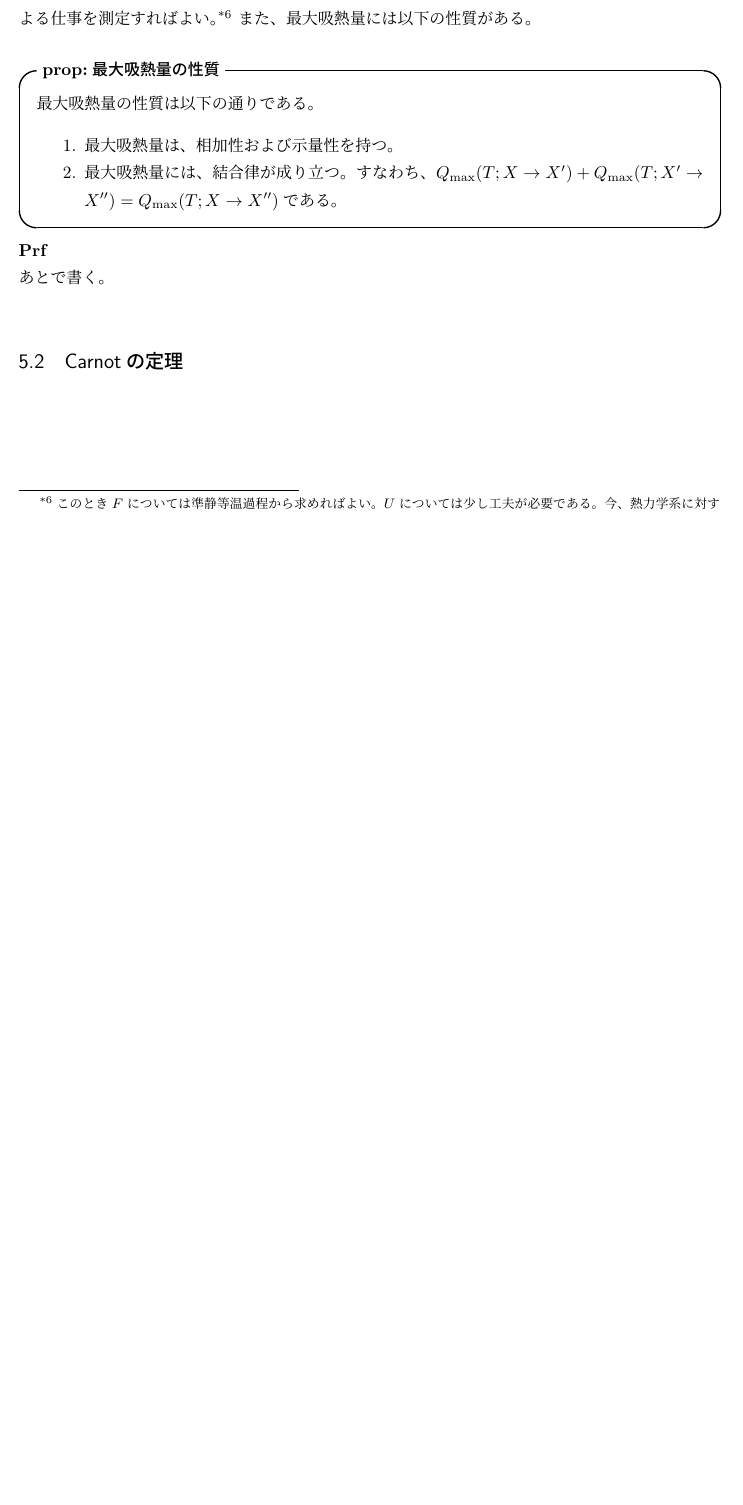
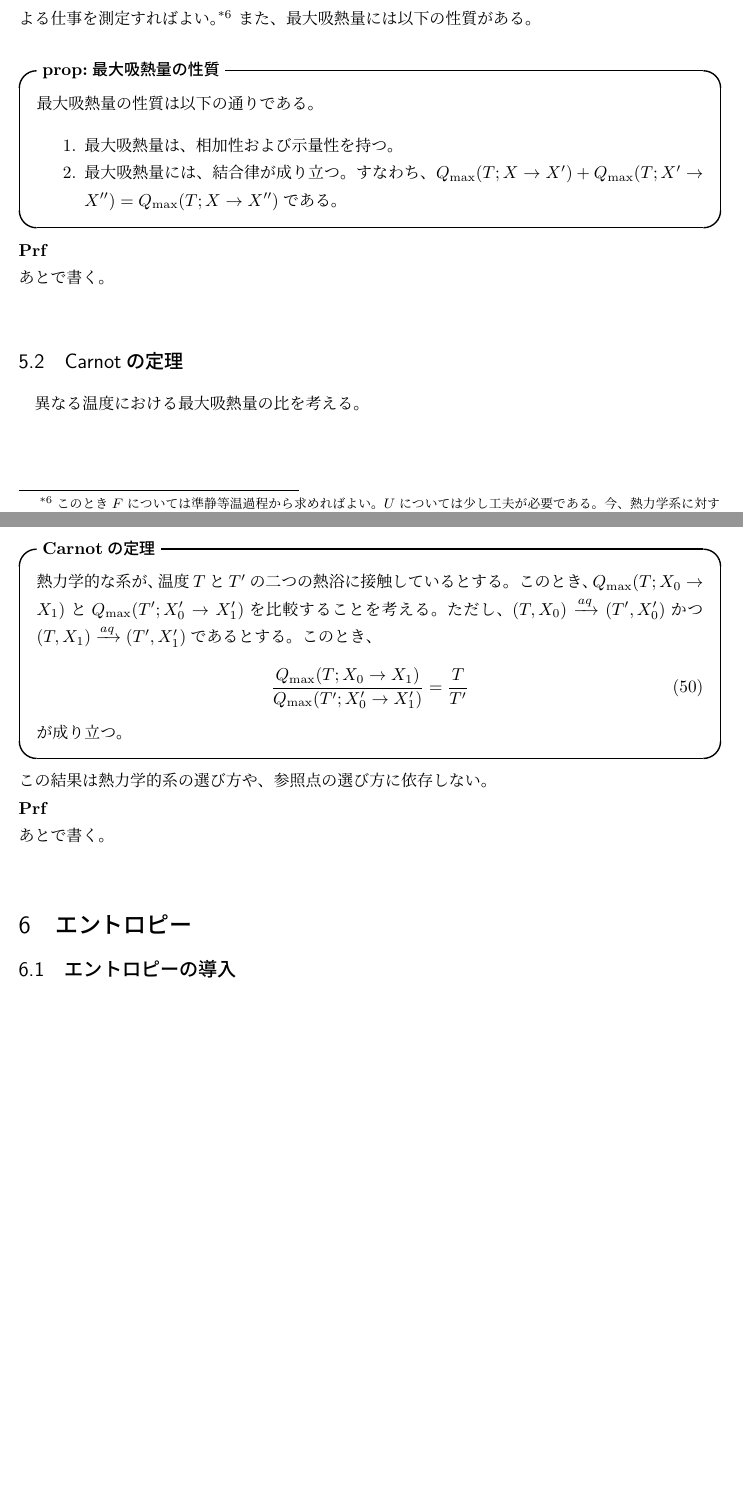
Before and after one commit to gamiphys/note, a LaTeX document (TasakiThermodynamics/TasakiNote.tex): part of page 14 of 14 before the commit and two parts of pages 14 and 15 of 15 after it, the two joined at a grey line, cut so that both start at the same text, the shorter picture padded with empty space. Compiled offline with pLaTeX and dvipdfmx.

```diff
--- a/TasakiThermodynamics/TasakiNote.tex
+++ b/TasakiThermodynamics/TasakiNote.tex
@@ -473,6 +473,20 @@
 あとで書く。\\
 
 \subsection{Carnotの定理}
+異なる温度における最大吸熱量の比を考える。\\
+\begin{itembox}[l]{\textbf{Carnotの定理}}
+    熱力学的な系が、温度$T$と$T'$の二つの熱浴に接触しているとする。このとき、$Q_{\text{max}}(T;X_0\rightarrow X_1)$と$Q_{\text{max}}(T';X_0'\rightarrow X_1')$を比較することを考える。ただし、$(T,X_0)\xrightarrow{aq}(T',X_0')$かつ$(T,X_1)\xrightarrow{aq}(T',X_1')$であるとする。このとき、
+    \begin{equation}
+        \frac{Q_{\text{max}}(T;X_0\rightarrow X_1)}{Q_{\text{max}}(T';X_0'\rightarrow X_1')} = \frac{T}{T'}
+    \end{equation}
+    が成り立つ。
+\end{itembox}
+この結果は熱力学的系の選び方や、参照点の選び方に依存しない。\\
+\textbf{Prf}\\
+あとで書く。\\
+
+\section{エントロピー}
+\subsection{エントロピーの導入}
 
 
 \end{document}
```
Also changed, not shown: TasakiThermodynamics/TasakiNote.pdf, 7 other files.
